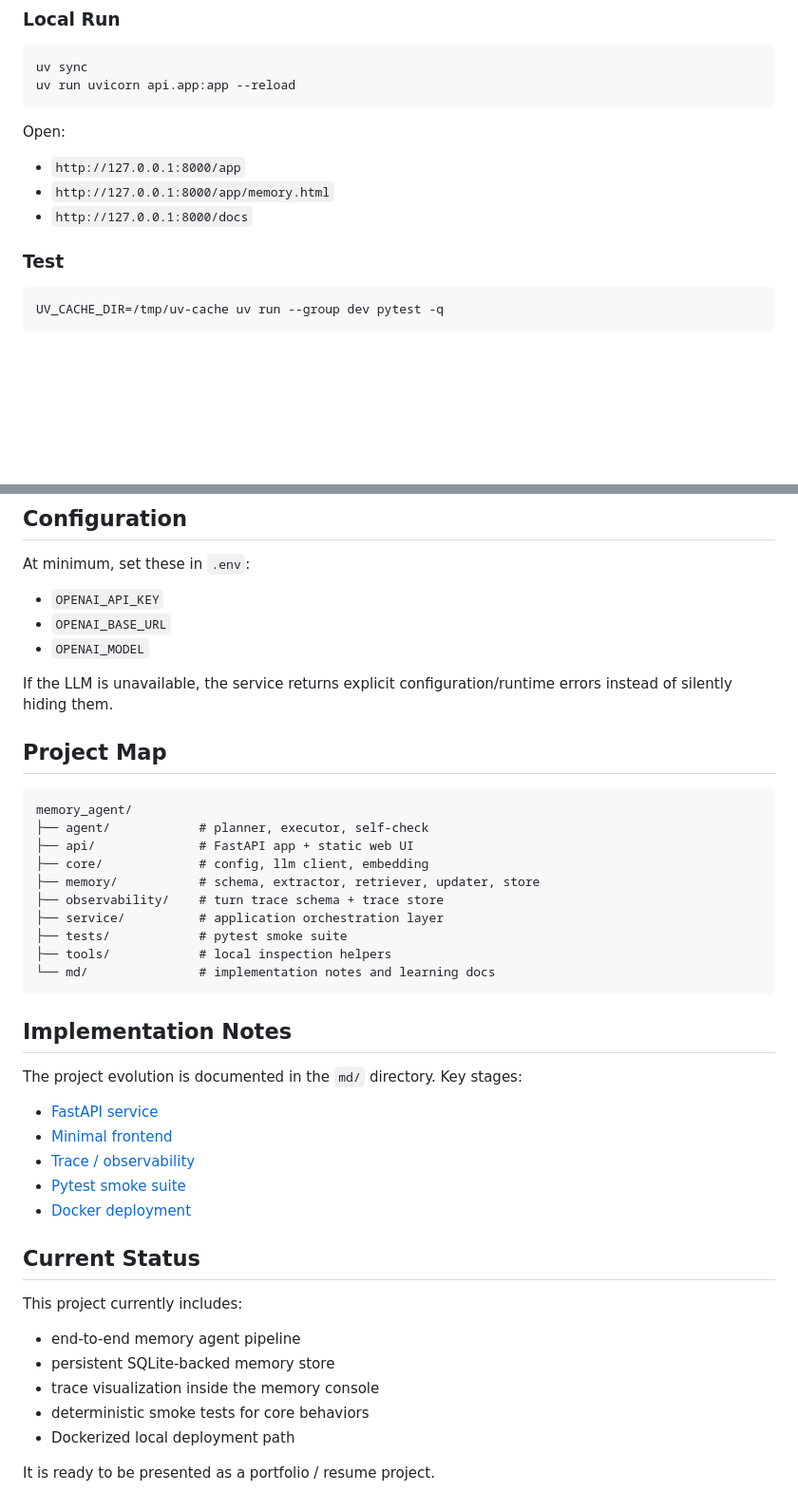
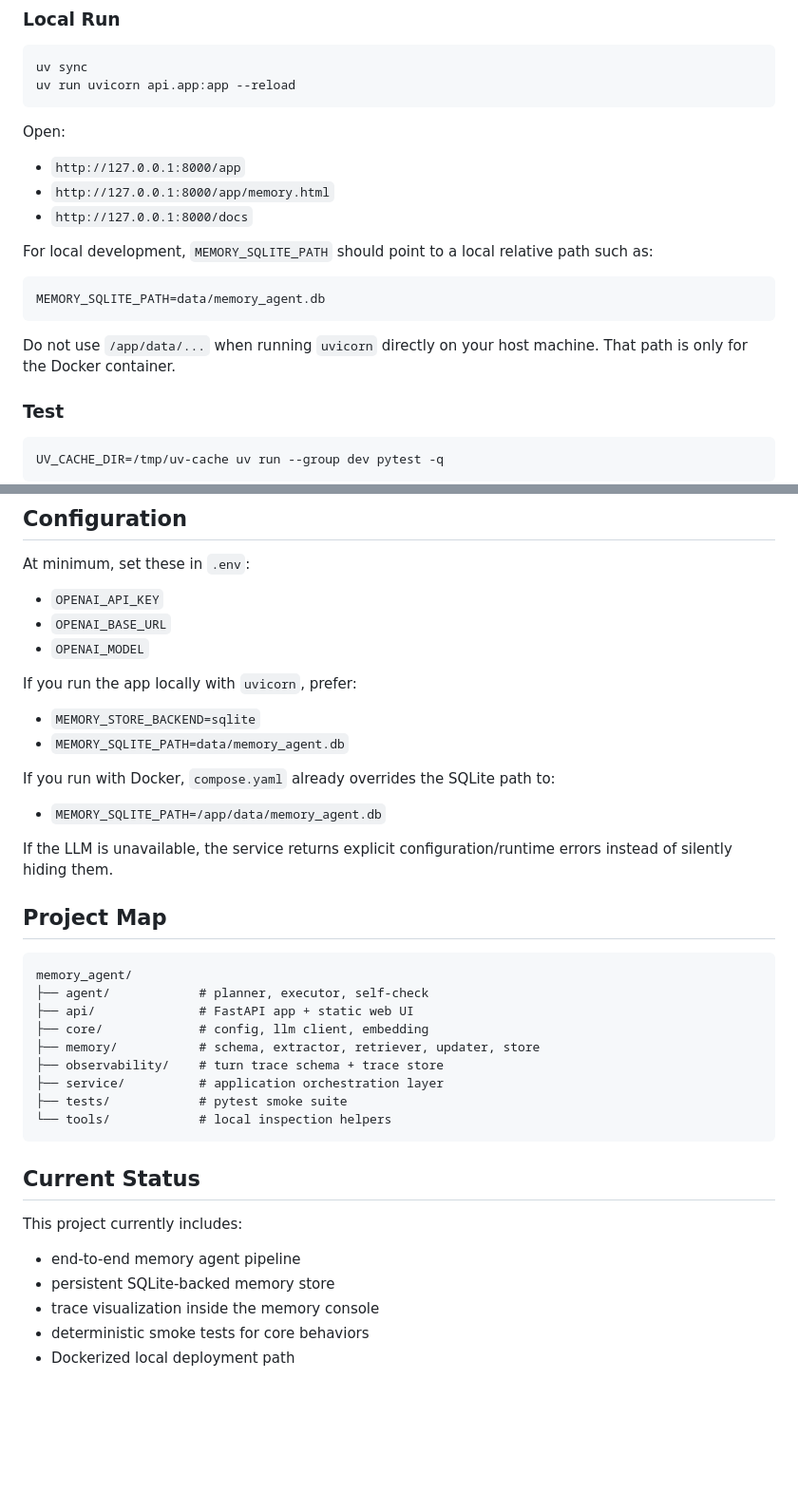
Before and after one commit to Wesley328/memory-augmented-agent, a Markdown page: README.md, 2 parts joined by grey strips. Shown at 95% size. GitHub-like rendering; blank space fills up the shorter version.

````diff
--- a/README.md
+++ b/README.md
@@ -133,6 +131,14 @@ Open:
 - `http://127.0.0.1:8000/app/memory.html`
 - `http://127.0.0.1:8000/docs`
 
+For local development, `MEMORY_SQLITE_PATH` should point to a local relative path such as:
+
+```env
+MEMORY_SQLITE_PATH=data/memory_agent.db
+```
+
+Do not use `/app/data/...` when running `uvicorn` directly on your host machine. That path is only for the Docker container.
+
 ### Test
 
 ```bash
@@ -154,6 +160,15 @@ At minimum, set these in `.env`:
 - `OPENAI_BASE_URL`
 - `OPENAI_MODEL`
 
+If you run the app locally with `uvicorn`, prefer:
+
+- `MEMORY_STORE_BACKEND=sqlite`
+- `MEMORY_SQLITE_PATH=data/memory_agent.db`
+
+If you run with Docker, `compose.yaml` already overrides the SQLite path to:
+
+- `MEMORY_SQLITE_PATH=/app/data/memory_agent.db`
+
 If the LLM is unavailable, the service returns explicit configuration/runtime errors instead of silently hiding them.
 
 ## Project Map
@@ -167,19 +182,8 @@ memory_agent/
 ├── observability/    # turn trace schema + trace store
 ├── service/          # application orchestration layer
 ├── tests/            # pytest smoke suite
-├── tools/            # local inspection helpers
-└── md/               # implementation notes and learning docs
+└── tools/            # local inspection helpers
 ```
-
-## Implementation Notes
-
-The project evolution is documented in the `md/` directory. Key stages:
-
-- [FastAPI service](./md/16.fastapi_service.md)
-- [Minimal frontend](./md/17.minimal_frontend_web.md)
-- [Trace / observability](./md/25.turn_trace_observability.md)
-- [Pytest smoke suite](./md/27.pytest_smoke_suite.md)
-- [Docker deployment](./md/28.docker_deployment.md)
 
 ## Current Status
 
@@ -190,5 +194,3 @@ This project currently includes:
 - trace visualization inside the memory console
 - deterministic smoke tests for core behaviors
 - Dockerized local deployment path
-
-It is ready to be presented as a portfolio / resume project.
````
Also changed, not shown: other parts of README.md (+35 -37 lines), fig1.png (added), 2 other files.
